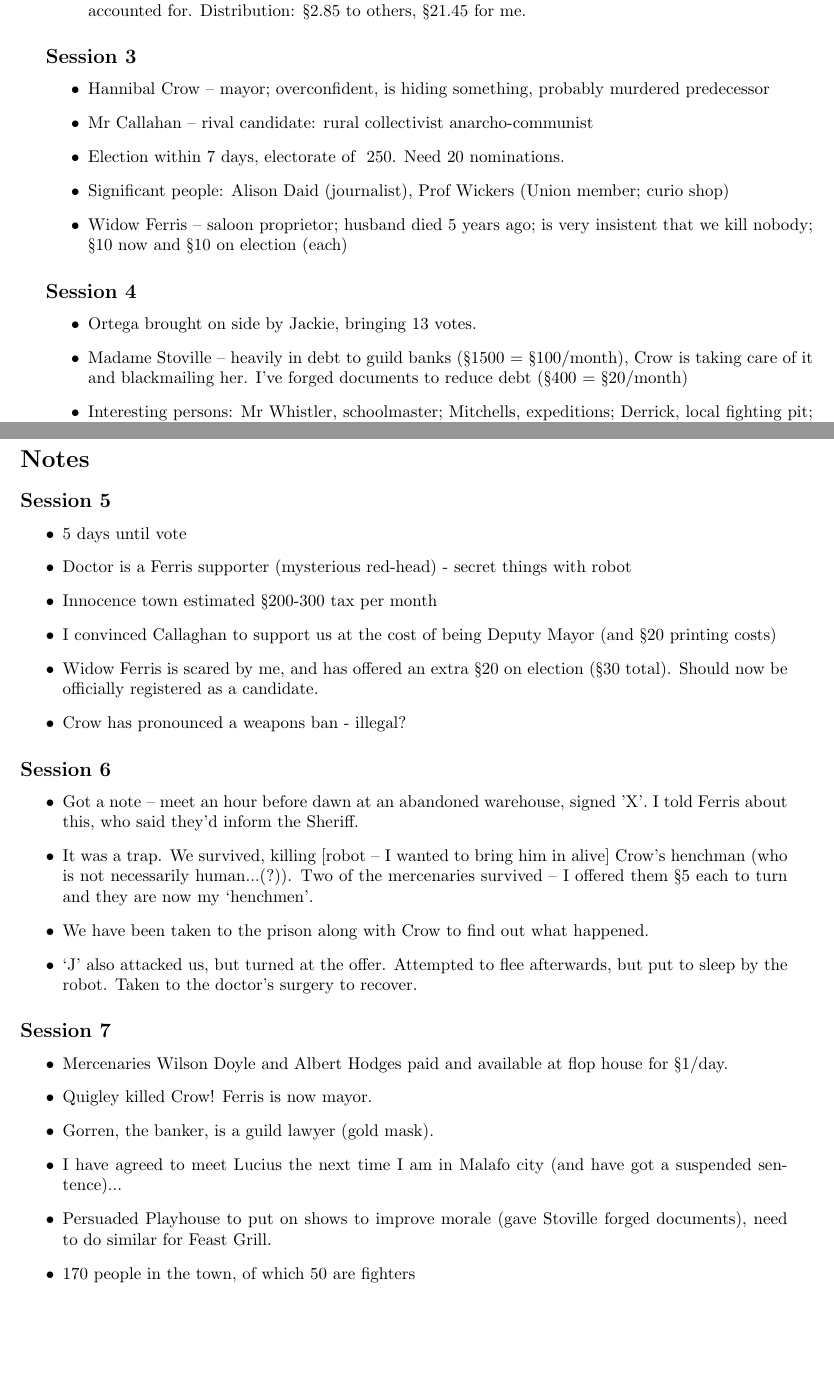
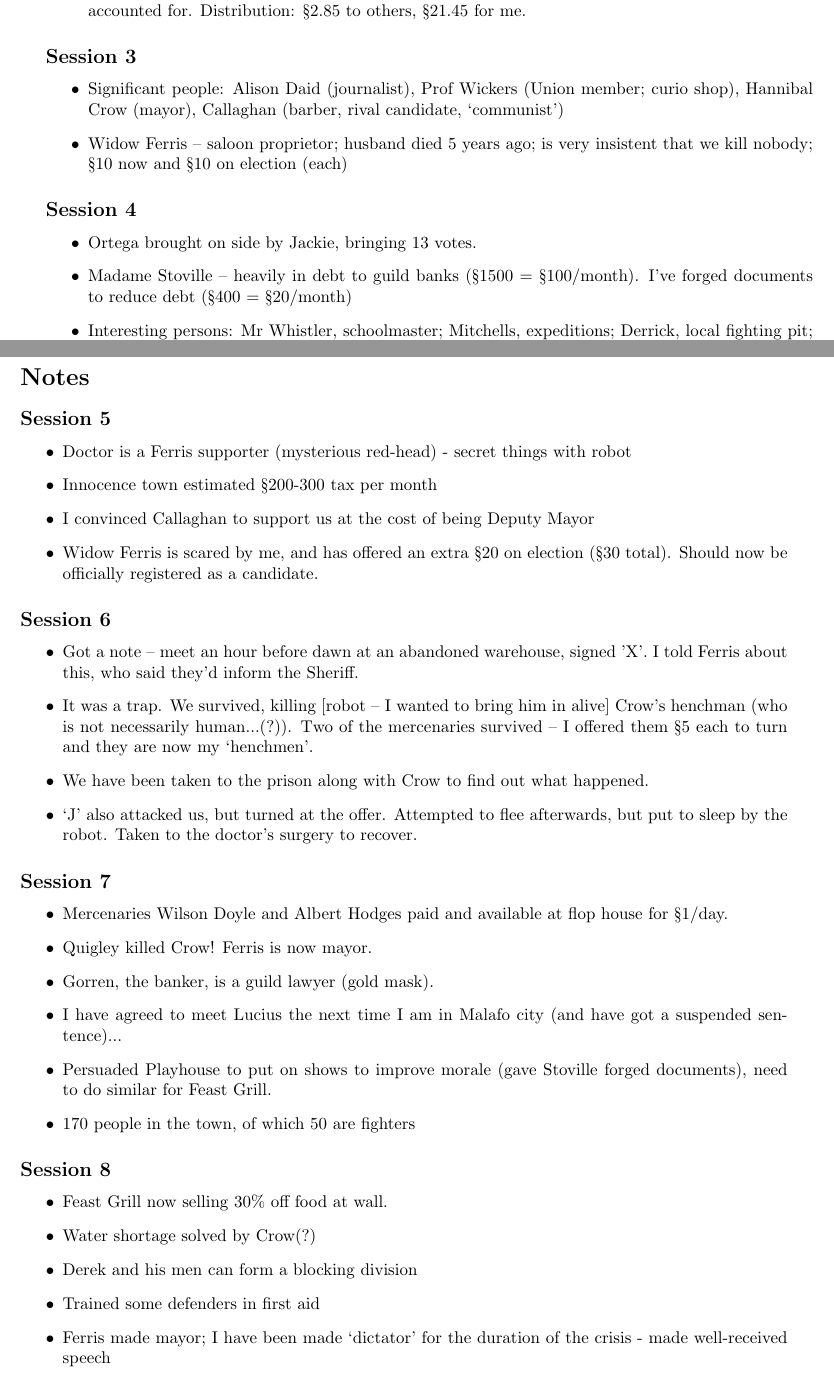
Before and after one commit to bjgill/character-sheets, a LaTeX document (Henry_Martin.tex): two parts of pages 2 and 4 of 4, joined at a grey line, cut so that both start at the same text, the shorter picture padded with empty space. Compiled offline with pdfLaTeX.

Commit message:
Session 8

```diff
--- a/Henry_Martin.tex
+++ b/Henry_Martin.tex
@@ -302,10 +302,7 @@ Draw a card upon failing a Deceive or Stealth check
 \subsection*{Session 3}
 
   \begin{itemize}
-    \item Hannibal Crow -- mayor; overconfident, is hiding something, probably murdered predecessor
-    \item Mr Callahan -- rival candidate: rural collectivist anarcho-communist
-    \item Election within 7 days, electorate of ~250. Need 20 nominations.
-    \item Significant people: Alison Daid (journalist), Prof Wickers (Union member; curio shop)
+    \item Significant people: Alison Daid (journalist), Prof Wickers (Union member; curio shop), Hannibal Crow (mayor), Callaghan (barber, rival candidate, `communist')
     \item Widow Ferris -- saloon proprietor; husband died 5 years ago; is very insistent that we kill nobody; §10 now and §10 on election (each)
   \end{itemize}
 
@@ -313,7 +310,7 @@ Draw a card upon failing a Deceive or Stealth check
 
   \begin{itemize}
     \item Ortega brought on side by Jackie, bringing 13 votes.
-    \item Madame Stoville -- heavily in debt to guild banks (§1500 = §100/month), Crow is taking care of it and blackmailing her. I've forged documents to reduce debt (§400 = §20/month)
+    \item Madame Stoville -- heavily in debt to guild banks (§1500 = §100/month). I've forged documents to reduce debt (§400 = §20/month)
     \item Interesting persons: Mr Whistler, schoolmaster; Mitchells, expeditions; Derrick, local fighting pit; Tatterson Flay, haberdasher and creep/potential necromancer (though I do not know this).
   \end{itemize}
 
@@ -480,12 +475,10 @@ Draw a card upon failing a Deceive or Stealth check
 \subsection*{Session 5}
 
   \begin{itemize}
-    \item 5 days until vote
     \item Doctor is a Ferris supporter (mysterious red-head) - secret things with robot
     \item Innocence town estimated §200-300 tax per month
-    \item I convinced Callaghan to support us at the cost of being Deputy Mayor (and §20 printing costs)
+    \item I convinced Callaghan to support us at the cost of being Deputy Mayor
     \item Widow Ferris is scared by me, and has offered an extra §20 on election (§30 total). Should now be officially registered as a candidate.
-    \item Crow has pronounced a weapons ban - illegal?
   \end{itemize}
 
 \subsection*{Session 6}
@@ -508,4 +501,14 @@ Draw a card upon failing a Deceive or Stealth check
     \item 170 people in the town, of which 50 are fighters
   \end{itemize}
 
+\subsection*{Session 8}
+
+  \begin{itemize}
+    \item Feast Grill now selling 30\% off food at wall.
+    \item Water shortage solved by Crow(?)
+    \item Derek and his men can form a blocking division
+    \item Trained some defenders in first aid
+    \item Ferris made mayor; I have been made `dictator' for the duration of the crisis - made well-received speech
+  \end{itemize}
+
 \end{document}
```
Also changed, not shown: Henry_Martin.tex (14 more changed lines).
